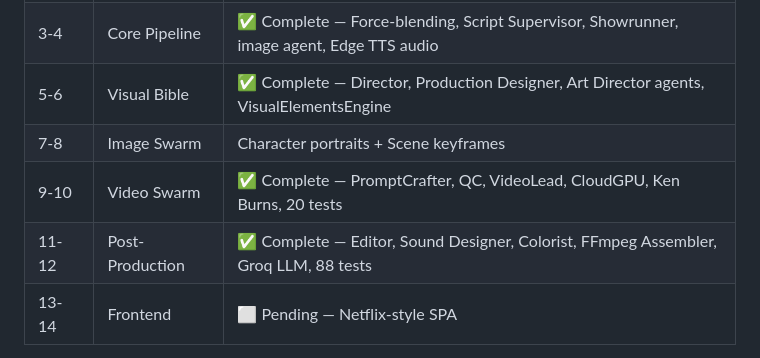
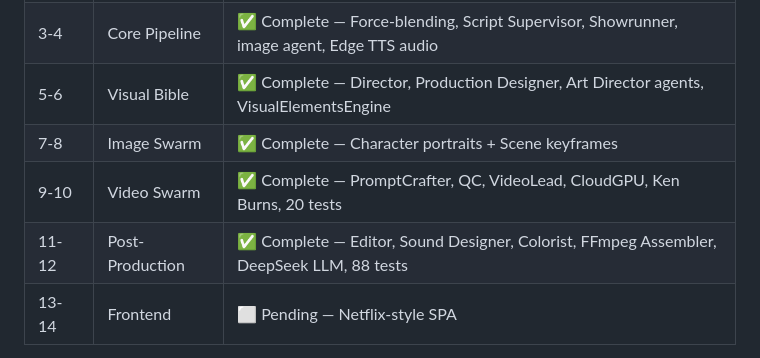
Before and after one commit to Carltonkenny/Chronicles-Production, a Markdown page: IMPLEMENTATION_PLAN.md, the part around the change. GitHub-like rendering.

```diff
--- a/IMPLEMENTATION_PLAN.md
+++ b/IMPLEMENTATION_PLAN.md
@@ -436,9 +436,9 @@ render deploy --service chronicles-api
 | 1-2 | Foundation | ✅ Complete — Project setup, DB schema, config, base agent, 15×15×15 enums |
 | 3-4 | Core Pipeline | ✅ Complete — Force-blending, Script Supervisor, Showrunner, image agent, Edge TTS audio |
 | 5-6 | Visual Bible | ✅ Complete — Director, Production Designer, Art Director agents, VisualElementsEngine |
-| 7-8 | Image Swarm | Character portraits + Scene keyframes |
+| 7-8 | Image Swarm | ✅ Complete — Character portraits + Scene keyframes |
 | 9-10 | Video Swarm | ✅ Complete — PromptCrafter, QC, VideoLead, CloudGPU, Ken Burns, 20 tests |
-| 11-12 | Post-Production | ✅ Complete — Editor, Sound Designer, Colorist, FFmpeg Assembler, Groq LLM, 88 tests |
+| 11-12 | Post-Production | ✅ Complete — Editor, Sound Designer, Colorist, FFmpeg Assembler, DeepSeek LLM, 88 tests |
 | 13-14 | Frontend | ⬜ Pending — Netflix-style SPA |
 
 **Total: 14 weeks to production-ready MVP.**
```
Also changed, not shown: PHASE_5_SUMMARY.md (+6 -5 lines), README.md (+4 -2 lines).
